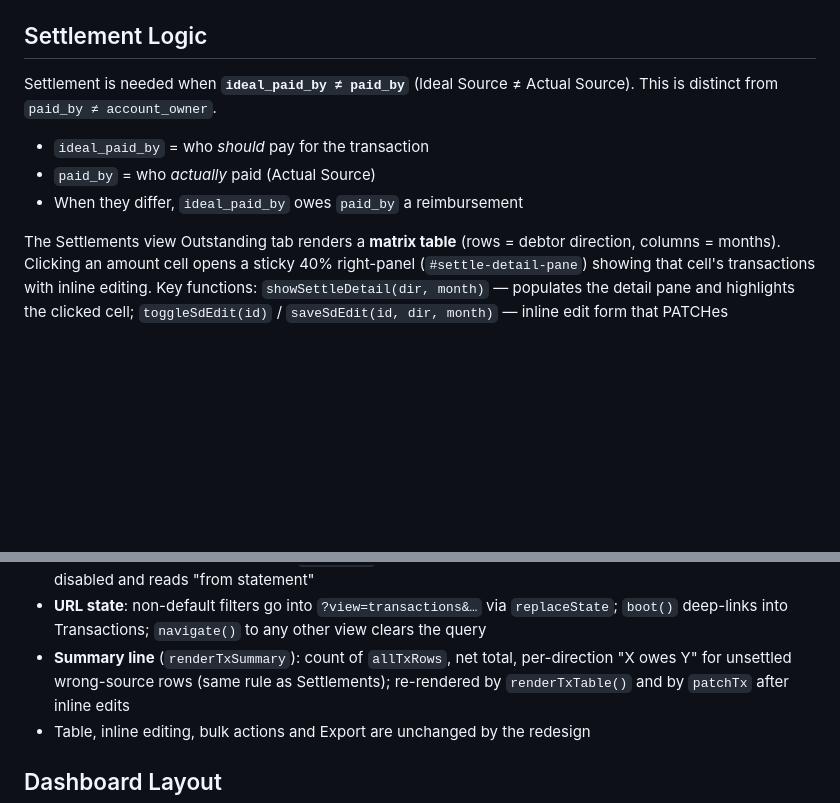
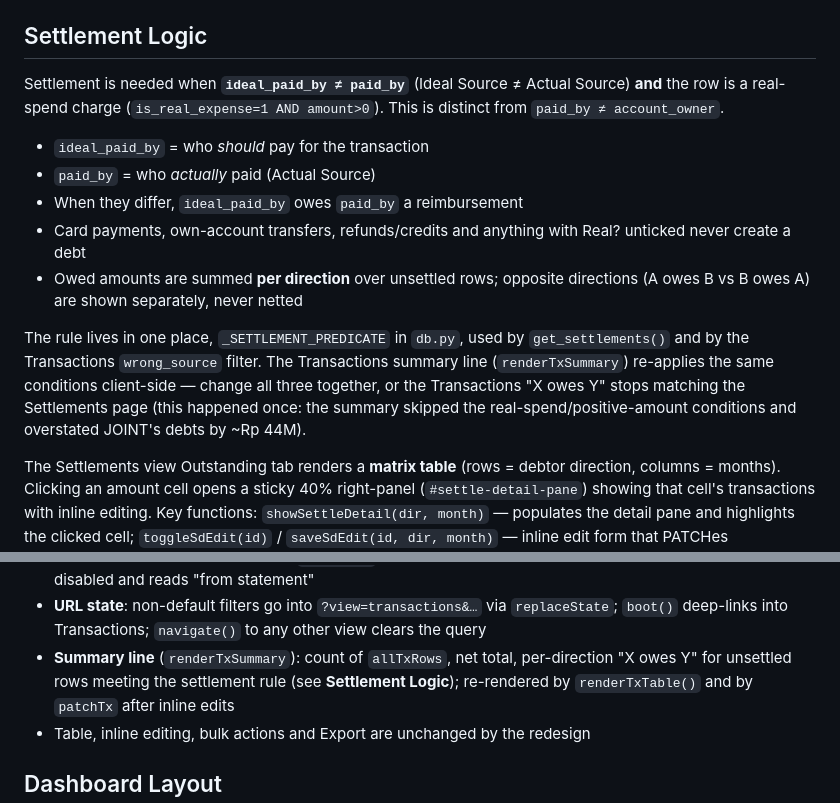
Before and after one commit to SuperHeavyMechanic/finance-project-tracker, a Markdown page: CLAUDE.md, 2 parts joined by grey strips. Rendered like a GitHub page; blank space fills up the shorter version.

Commit message:
Document settlement rule in CLAUDE.md
Co-Authored-By: Claude Opus 5.5 <noreply@anthropic.com>

```diff
--- a/CLAUDE.md
+++ b/CLAUDE.md
@@ -156,11 +156,19 @@ that delete. The backups dir derives from `DB_PATH`, so tests write under `tmp_p
 
 ## Settlement Logic
 
-Settlement is needed when **`ideal_paid_by ≠ paid_by`** (Ideal Source ≠ Actual Source). This is distinct from `paid_by ≠ account_owner`.
+Settlement is needed when **`ideal_paid_by ≠ paid_by`** (Ideal Source ≠ Actual Source) **and** the row is a real-spend charge (`is_real_expense=1 AND amount>0`). This is distinct from `paid_by ≠ account_owner`.
 
 - `ideal_paid_by` = who *should* pay for the transaction
 - `paid_by` = who *actually* paid (Actual Source)
 - When they differ, `ideal_paid_by` owes `paid_by` a reimbursement
+- Card payments, own-account transfers, refunds/credits and anything with Real? unticked never create a debt
+- Owed amounts are summed **per direction** over unsettled rows; opposite directions (A owes B vs B owes A) are shown separately, never netted
+
+The rule lives in one place, `_SETTLEMENT_PREDICATE` in `db.py`, used by `get_settlements()` and by the
+Transactions `wrong_source` filter. The Transactions summary line (`renderTxSummary`) re-applies the same
+conditions client-side — change all three together, or the Transactions "X owes Y" stops matching the
+Settlements page (this happened once: the summary skipped the real-spend/positive-amount conditions and
+overstated JOINT's debts by ~Rp 44M).
 
 The Settlements view Outstanding tab renders a **matrix table** (rows = debtor direction, columns = months). Clicking an amount cell opens a sticky 40% right-panel (`#settle-detail-pane`) showing that cell's transactions with inline editing. Key functions: `showSettleDetail(dir, month)` — populates the detail pane and highlights the clicked cell; `toggleSdEdit(id)` / `saveSdEdit(id, dir, month)` — inline edit form that PATCHes `/api/transactions/<id>` then reloads. Module-level `_settleByMonth` and `_settleMonths` cache the last API response so the detail pane can re-render without a new fetch. `POST /api/settlements/settle` bulk-settles a list of IDs with a given date.
 
@@ -259,7 +267,7 @@ transactions"; Esc / × / outside click discard it. Active hidden filters show a
 - **URL state**: non-default filters go into `?view=transactions&…` via `replaceState`;
   `boot()` deep-links into Transactions; `navigate()` to any other view clears the query
 - **Summary line** (`renderTxSummary`): count of `allTxRows`, net total, per-direction
-  "X owes Y" for unsettled wrong-source rows (same rule as Settlements); re-rendered by
+  "X owes Y" for unsettled rows meeting the settlement rule (see **Settlement Logic**); re-rendered by
   `renderTxTable()` and by `patchTx` after inline edits
 - Table, inline editing, bulk actions and Export are unchanged by the redesign
 
```
